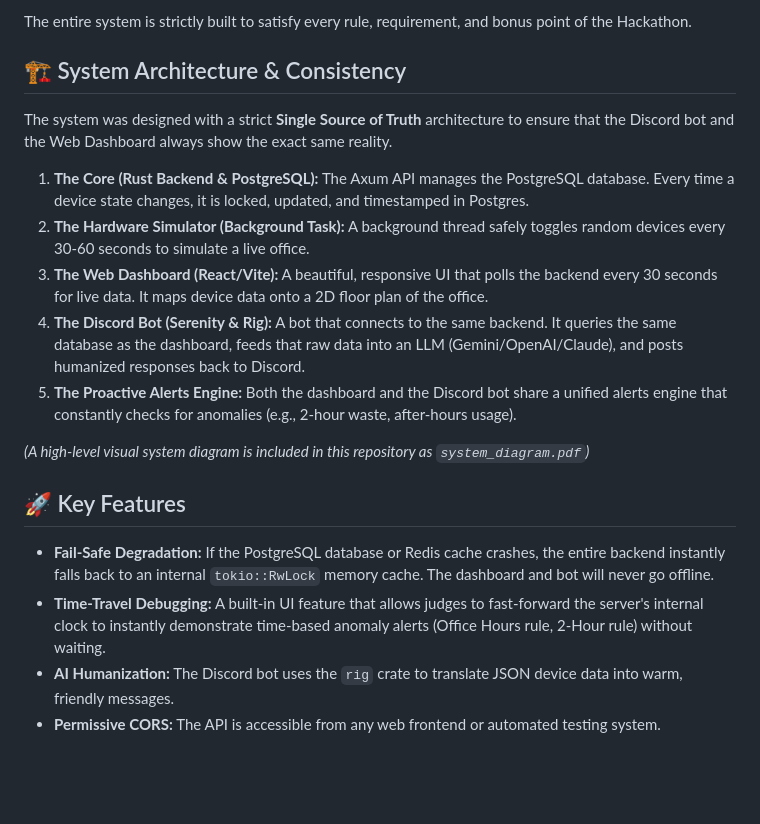
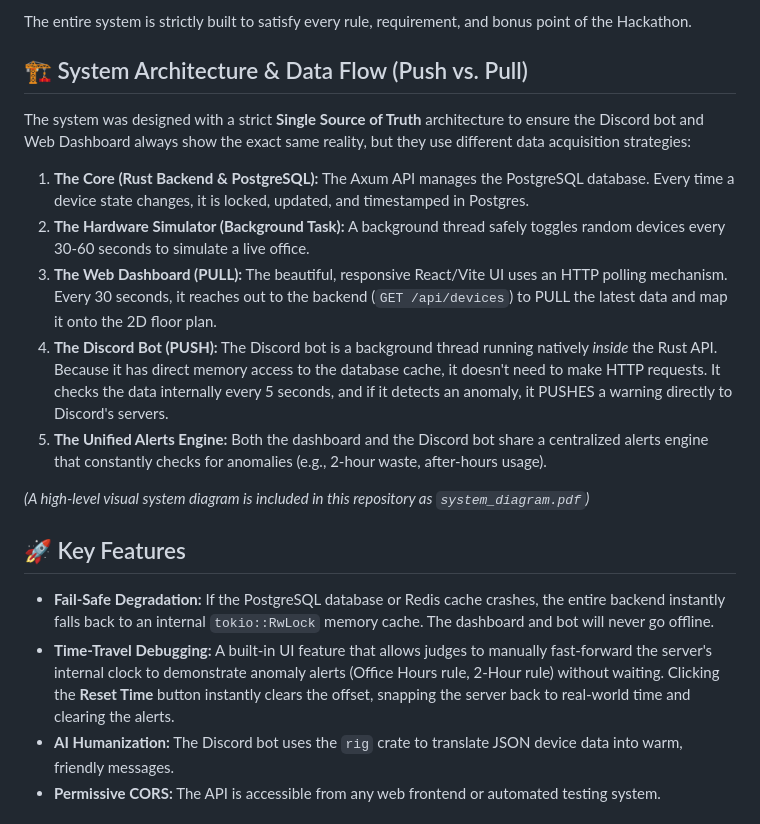
Before and after one commit to AhmedTrooper/IUT_Techathon_2026, a Markdown page: README.md, the part around the change. Drawn GitHub-style; blank space fills up the shorter version.

Commit message:
docs: explicitly detail push/pull architecture and Time Travel reset mechanics

```diff
--- a/README.md
+++ b/README.md
@@ -5,20 +5,20 @@ This is the complete, full-stack software and hardware simulation suite for the
 
 The entire system is strictly built to satisfy every rule, requirement, and bonus point of the Hackathon.
 
-## 🏗️ System Architecture & Consistency
-The system was designed with a strict **Single Source of Truth** architecture to ensure that the Discord bot and the Web Dashboard always show the exact same reality.
+## 🏗️ System Architecture & Data Flow (Push vs. Pull)
+The system was designed with a strict **Single Source of Truth** architecture to ensure the Discord bot and Web Dashboard always show the exact same reality, but they use different data acquisition strategies:
 
 1. **The Core (Rust Backend & PostgreSQL):** The Axum API manages the PostgreSQL database. Every time a device state changes, it is locked, updated, and timestamped in Postgres.
 2. **The Hardware Simulator (Background Task):** A background thread safely toggles random devices every 30-60 seconds to simulate a live office.
-3. **The Web Dashboard (React/Vite):** A beautiful, responsive UI that polls the backend every 30 seconds for live data. It maps device data onto a 2D floor plan of the office.
-4. **The Discord Bot (Serenity & Rig):** A bot that connects to the same backend. It queries the same database as the dashboard, feeds that raw data into an LLM (Gemini/OpenAI/Claude), and posts humanized responses back to Discord.
-5. **The Proactive Alerts Engine:** Both the dashboard and the Discord bot share a unified alerts engine that constantly checks for anomalies (e.g., 2-hour waste, after-hours usage).
+3. **The Web Dashboard (PULL):** The beautiful, responsive React/Vite UI uses an HTTP polling mechanism. Every 30 seconds, it reaches out to the backend (`GET /api/devices`) to PULL the latest data and map it onto the 2D floor plan.
+4. **The Discord Bot (PUSH):** The Discord bot is a background thread running natively *inside* the Rust API. Because it has direct memory access to the database cache, it doesn't need to make HTTP requests. It checks the data internally every 5 seconds, and if it detects an anomaly, it PUSHES a warning directly to Discord's servers.
+5. **The Unified Alerts Engine:** Both the dashboard and the Discord bot share a centralized alerts engine that constantly checks for anomalies (e.g., 2-hour waste, after-hours usage).
 
 *(A high-level visual system diagram is included in this repository as `system_diagram.pdf`)*
 
 ## 🚀 Key Features
 *   **Fail-Safe Degradation:** If the PostgreSQL database or Redis cache crashes, the entire backend instantly falls back to an internal `tokio::RwLock` memory cache. The dashboard and bot will never go offline.
-*   **Time-Travel Debugging:** A built-in UI feature that allows judges to fast-forward the server's internal clock to instantly demonstrate time-based anomaly alerts (Office Hours rule, 2-Hour rule) without waiting.
+*   **Time-Travel Debugging:** A built-in UI feature that allows judges to manually fast-forward the server's internal clock to demonstrate anomaly alerts (Office Hours rule, 2-Hour rule) without waiting. Clicking the **Reset Time** button instantly clears the offset, snapping the server back to real-world time and clearing the alerts.
 *   **AI Humanization:** The Discord bot uses the `rig` crate to translate JSON device data into warm, friendly messages.
 *   **Permissive CORS:** The API is accessible from any web frontend or automated testing system.
 
```
